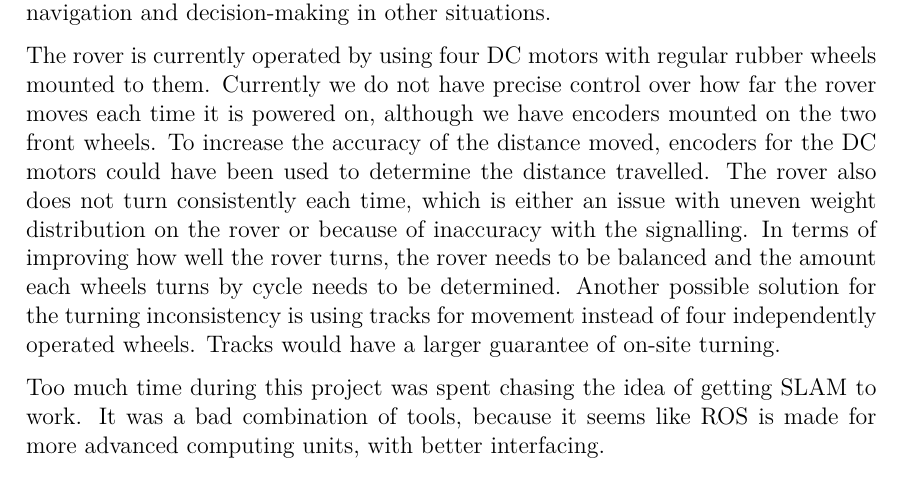
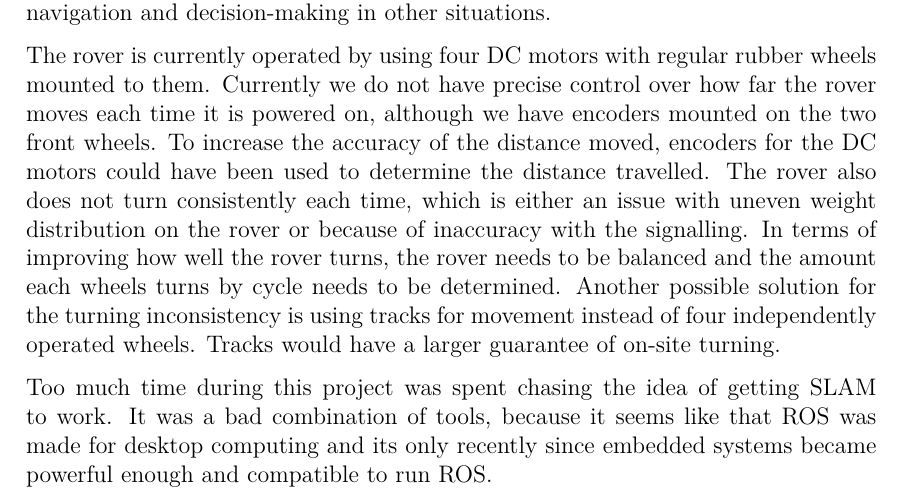
Before and after one commit to anthonymonori/hector-slam-wreck, a LaTeX thesis (report/P2.tex, which reads report/sections/ch6-discussion.tex): part of page 80 of 93, cut so that both start at the same text. Compiled offline with pdfLaTeX; a LaTeX package or settings file that is missing is left out.

Commit message:
Discussion fix

```diff
--- a/report/sections/ch6-discussion.tex
+++ b/report/sections/ch6-discussion.tex
@@ -30,4 +30,4 @@ Changing the algorithm to something more similar to the one stated above, would
 
 The rover is currently operated by using four DC motors with regular rubber wheels mounted to them. Currently we do not have precise control over how far the rover moves each time it is powered on, although we have encoders mounted on the two front wheels. To increase the accuracy of the distance moved, encoders for the DC motors could have been used to determine the distance travelled. The rover also does not turn consistently each time, which is either an issue with uneven weight distribution on the rover or because of inaccuracy with the signalling. In terms of improving how well the rover turns, the rover needs to be balanced and the amount each wheels turns by cycle needs to be determined. Another possible solution for the turning inconsistency is using tracks for movement instead of four independently operated wheels. Tracks would have a larger guarantee of on-site turning.
 
-Too much time during this project was spent chasing the idea of getting SLAM to work. It was a bad combination of tools, because it seems like ROS is made for more advanced computing units, with better interfacing.
+Too much time during this project was spent chasing the idea of getting SLAM to work. It was a bad combination of tools, because it seems like that ROS was made for desktop computing and its only recently since embedded systems became powerful enough and compatible to run ROS.
```
